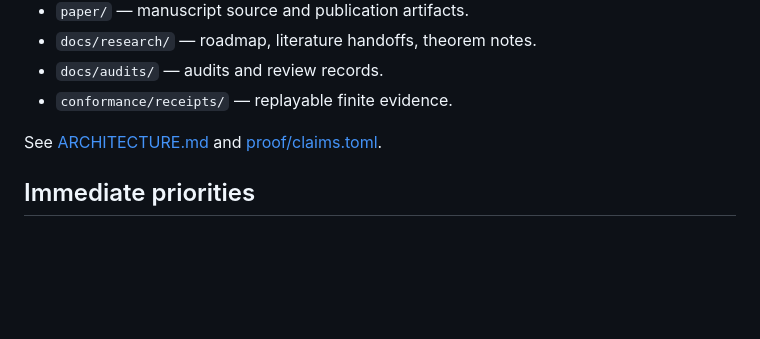
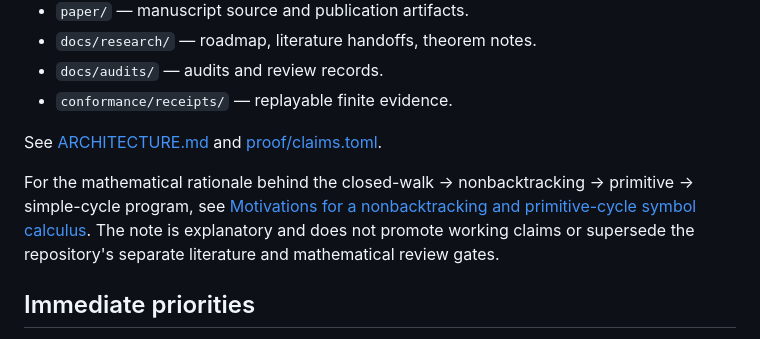
Before and after one commit to larsbx/graph-product-ring-research, a Markdown page: README.md, the part around the change. Drawn GitHub-style; blank space fills up the shorter version.

```diff
--- a/README.md
+++ b/README.md
@@ -45,6 +45,12 @@ and **open conjecture**.
 See [ARCHITECTURE.md](ARCHITECTURE.md) and
 [proof/claims.toml](proof/claims.toml).
 
+For the mathematical rationale behind the closed-walk → nonbacktracking →
+primitive → simple-cycle program, see
+[Motivations for a nonbacktracking and primitive-cycle symbol calculus](docs/research/nb-primitive-cycle-motivations.md).
+The note is explanatory and does not promote working claims or supersede the
+repository's separate literature and mathematical review gates.
+
 ## Immediate priorities
 
 1. Import the current manuscript and verification package with provenance.
```
Also changed, not shown: docs/research/nb-primitive-cycle-motivations.md (added, +184 -0 lines).
